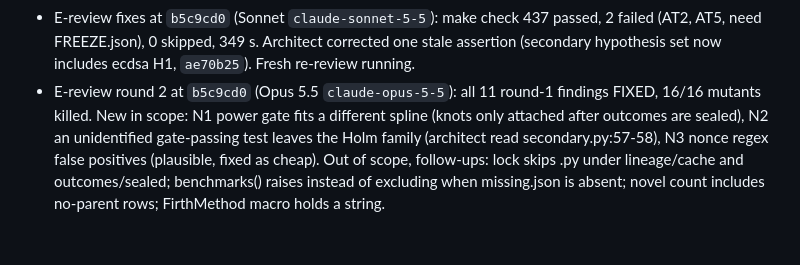
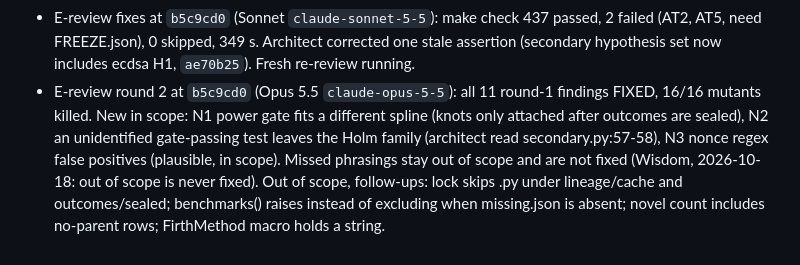
Before and after one commit to owizdom/pollen, a Markdown page: docs/JOURNAL.md, the part around the change. Drawn GitHub-style.

```diff
--- a/docs/JOURNAL.md
+++ b/docs/JOURNAL.md
@@ -45,4 +45,4 @@
 - E1–E3 fresh review at `4e680a6` (Opus 5.5 `claude-opus-5-5`): 11 in-scope findings (7 CONFIRMED, 4 PLAUSIBLE); 170 E-track tests pass in spite of them. Architect checked H4's `week_` filter (secondary.py:54), the Holm drop of p None (secondary.py:84-85), and the margin default fallback (study.py:104-111) directly. Rulings: ecdsa.fail H1 joins the Holm family; knots follow the spec literally (analysis rows). The reviewer ran tools/make_prereg.py by accident and restored docs/prereg.md; `git status` clean confirmed. Out of scope, follow-ups: stale docs/prereg.md (regenerated at M3 anyway), exploratory week dummies, E2 thirds split untested, numbers.write signature, k=1 HKSJ label, s8 tie rule prose, H3 share direction, AT13/14 rerun on real treatment frame at M3, nested SHA256SUMS skip, missing parents.json rows, H4 bootstrap SE vs interval. Regression tests requested.
 - E-review regression tests (Sonnet `claude-sonnet-5-5`) committed: 25 new, 18 failing, 7 passing as regression locks (six sensitivity tests mutation-checked: each no-op fails its own test). Ruling: spline boundary knots are also taken from the benchmark's analysis rows.
 - E-review fixes at `b5c9cd0` (Sonnet `claude-sonnet-5-5`): make check 437 passed, 2 failed (AT2, AT5, need FREEZE.json), 0 skipped, 349 s. Architect corrected one stale assertion (secondary hypothesis set now includes ecdsa H1, `ae70b25`). Fresh re-review running.
-- E-review round 2 at `b5c9cd0` (Opus 5.5 `claude-opus-5-5`): all 11 round-1 findings FIXED, 16/16 mutants killed. New in scope: N1 power gate fits a different spline (knots only attached after outcomes are sealed), N2 an unidentified gate-passing test leaves the Holm family (architect read secondary.py:57-58), N3 nonce regex false positives (plausible, fixed as cheap). Out of scope, follow-ups: lock skips .py under lineage/cache and outcomes/sealed; benchmarks() raises instead of excluding when missing.json is absent; novel count includes no-parent rows; FirthMethod macro holds a string.
+- E-review round 2 at `b5c9cd0` (Opus 5.5 `claude-opus-5-5`): all 11 round-1 findings FIXED, 16/16 mutants killed. New in scope: N1 power gate fits a different spline (knots only attached after outcomes are sealed), N2 an unidentified gate-passing test leaves the Holm family (architect read secondary.py:57-58), N3 nonce regex false positives (plausible, in scope). Missed phrasings stay out of scope and are not fixed (Wisdom, 2026-10-18: out of scope is never fixed). Out of scope, follow-ups: lock skips .py under lineage/cache and outcomes/sealed; benchmarks() raises instead of excluding when missing.json is absent; novel count includes no-parent rows; FirthMethod macro holds a string.
```
Also changed, not shown: docs/TASKS.md (+1 -1 lines).
